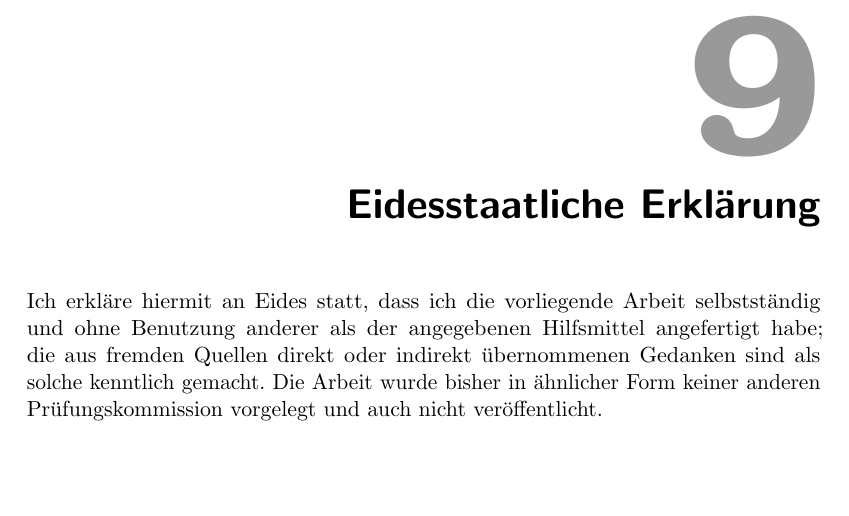
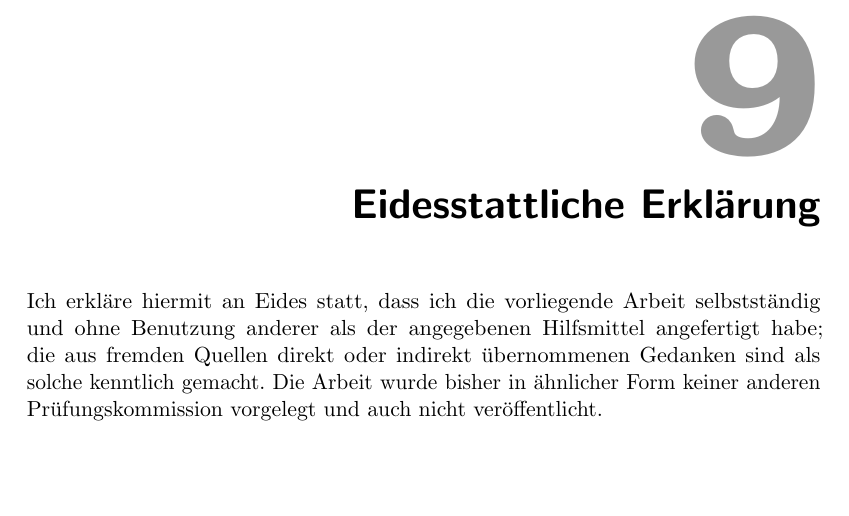
Before and after one commit to fh-wedel/thesis-template, a LaTeX thesis (Thesis/thesis_main.tex, which reads Thesis/stuff/footer.tex): part of page 14 of 14, cut so that both start at the same text. Compiled offline with pdfLaTeX; an older LaTeX class or package is replaced by its successor.

Commit message:
Typo in 'Eidesstattliche Erklärung'

```diff
--- a/Thesis/stuff/footer.tex
+++ b/Thesis/stuff/footer.tex
@@ -1,4 +1,4 @@
-\chapter{Eidesstaatliche Erklärung}
+\chapter{Eidesstattliche Erklärung}
 Ich erkl\"are hiermit an Eides statt, dass ich die vorliegende Arbeit selbstst\"andig und ohne Benutzung anderer als der angegebenen Hilfsmittel angefertigt habe; die aus fremden Quellen direkt oder indirekt \"ubernommenen Gedanken sind als solche kenntlich gemacht. Die Arbeit wurde bisher in \"ahnlicher Form keiner anderen Pr\"ufungskommission vorgelegt und auch nicht ver\"offentlicht.
 
 \bigskip
```
